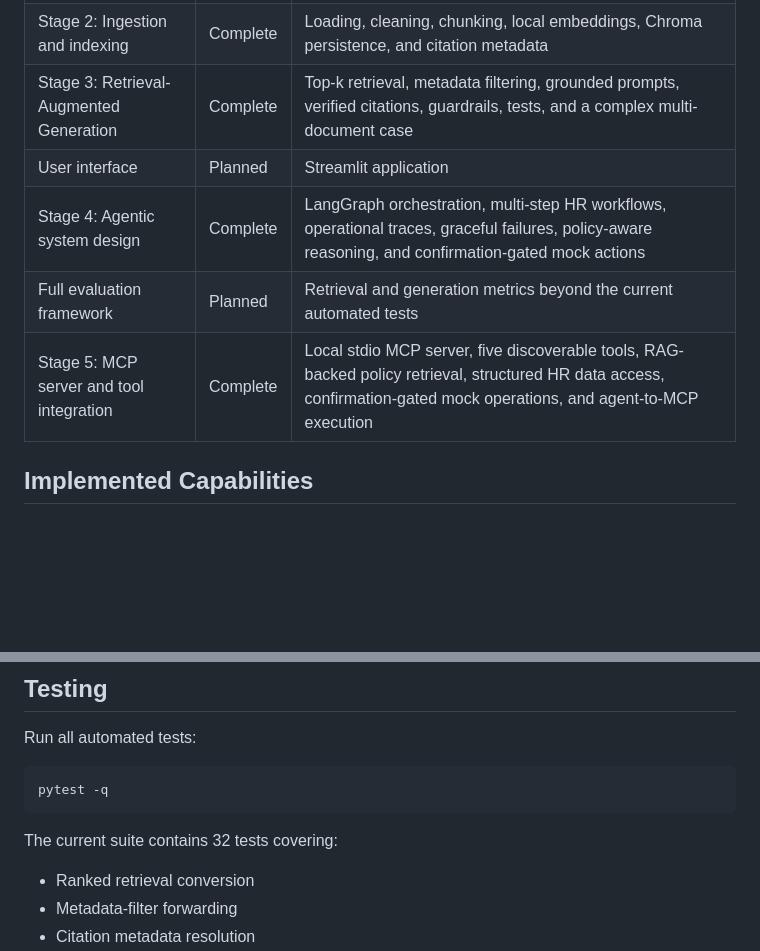
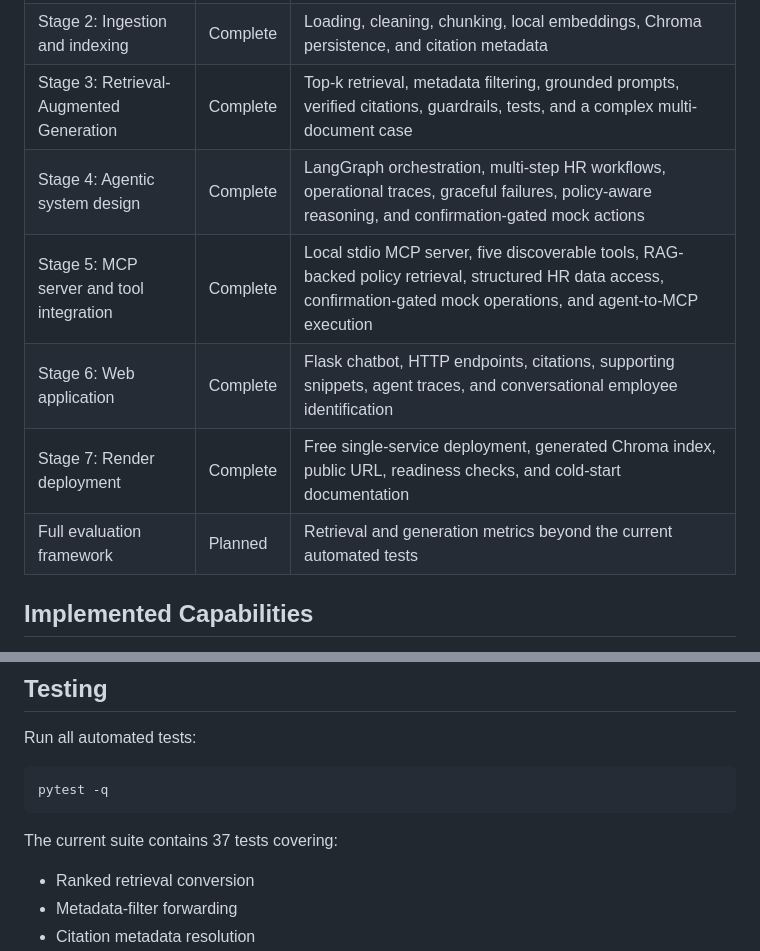
Before and after one commit to laquiliadproductions/northstar-hr-agent, a Markdown page: README.md, 2 parts joined by grey strips. GitHub-like rendering; blank space fills up the shorter version.

````diff
--- a/README.md
+++ b/README.md
@@ -9,10 +9,11 @@ The project currently implements corpus preparation, document ingestion, local e
 | Stage 1: Data and policy corpus | Complete | Fourteen policy documents and two fictional structured datasets |
 | Stage 2: Ingestion and indexing | Complete | Loading, cleaning, chunking, local embeddings, Chroma persistence, and citation metadata |
 | Stage 3: Retrieval-Augmented Generation | Complete | Top-k retrieval, metadata filtering, grounded prompts, verified citations, guardrails, tests, and a complex multi-document case |
-| User interface | Planned | Streamlit application |
 | Stage 4: Agentic system design | Complete | LangGraph orchestration, multi-step HR workflows, operational traces, graceful failures, policy-aware reasoning, and confirmation-gated mock actions |
+| Stage 5: MCP server and tool integration | Complete | Local stdio MCP server, five discoverable tools, RAG-backed policy retrieval, structured HR data access, confirmation-gated mock operations, and agent-to-MCP execution |
+| Stage 6: Web application | Complete | Flask chatbot, HTTP endpoints, citations, supporting snippets, agent traces, and conversational employee identification |
+| Stage 7: Render deployment | Complete | Free single-service deployment, generated Chroma index, public URL, readiness checks, and cold-start documentation |
 | Full evaluation framework | Planned | Retrieval and generation metrics beyond the current automated tests |
-| Stage 5: MCP server and tool integration | Complete | Local stdio MCP server, five discoverable tools, RAG-backed policy retrieval, structured HR data access, confirmation-gated mock operations, and agent-to-MCP execution |
 
 ## Implemented Capabilities
 
@@ -529,7 +530,7 @@ Run all automated tests:
 pytest -q
 ```
 
-The current suite contains 32 tests covering:
+The current suite contains 37 tests covering:
 
 - Ranked retrieval conversion
 - Metadata-filter forwarding
````
Also changed, not shown: other parts of README.md (+10 -7 lines).
